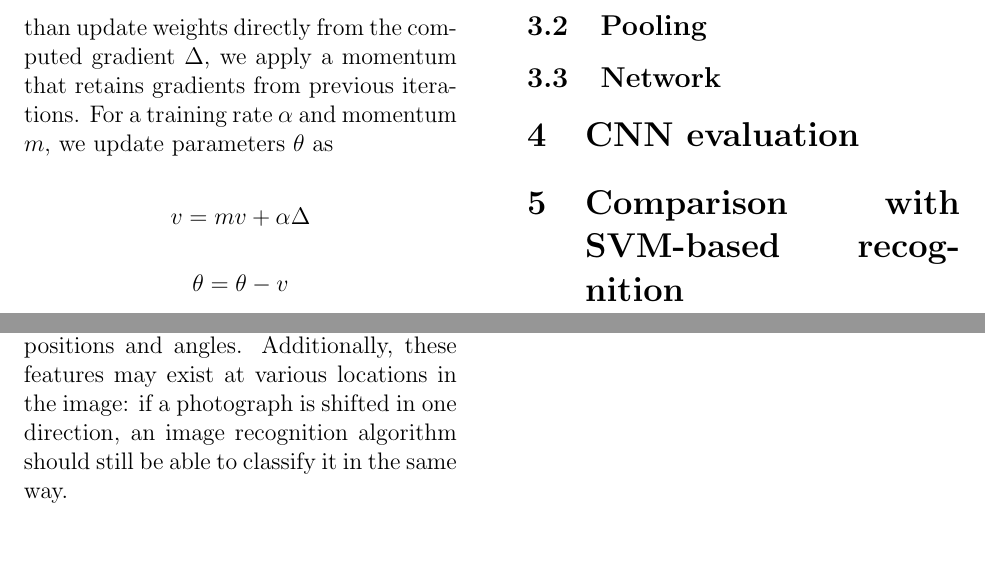
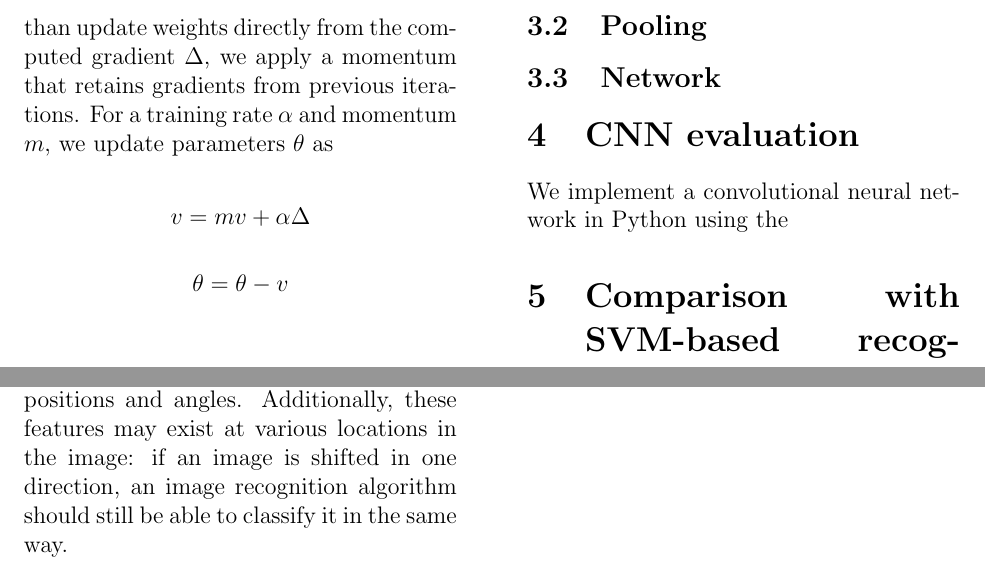
Before and after one commit to uakfdotb/cnn, a LaTeX document (report/report.tex): two parts of page 3 of 3, joined at a grey line, cut so that both start at the same text, the shorter picture padded with empty space. Compiled offline with pdfLaTeX.

Commit message:
some changes

```diff
--- a/report/report.tex
+++ b/report/report.tex
@@ -74,9 +74,7 @@ Images, along with many other data types, exhibit strong local patterns that nee
 
 \subsection{Convolution}
 
-Images can often be hierarchically broken down into features and sub-features that support image recognition. For example, a flower may contain a stem and a petal, each of which consist of edges at various positions and angles. Additionally, these features may exist at various locations in the image: if a photograph is shifted in one direction, an image recognition algorithm should still be able to classify it in the same way.
-
-
+Images can often be hierarchically broken down into features and sub-features that support image recognition. For example, a flower may contain a stem and a petal, each of which consist of edges at various positions and angles. Additionally, these features may exist at various locations in the image: if an image is shifted in one direction, an image recognition algorithm should still be able to classify it in the same way.
 
 \subsection{Pooling}
 
@@ -84,8 +82,12 @@ Images can often be hierarchically broken down into features and sub-features th
 
 \section{CNN evaluation} \label{sec:evalcnn}
 
+We implement a convolutional neural network in Python using the \texttt{}
+
 \section{Comparison with SVM-based recognition} \label{sec:evalfeature}
 
 \section{Conclusion}
 
+% future work: dropout
+
 \end{document}
```
